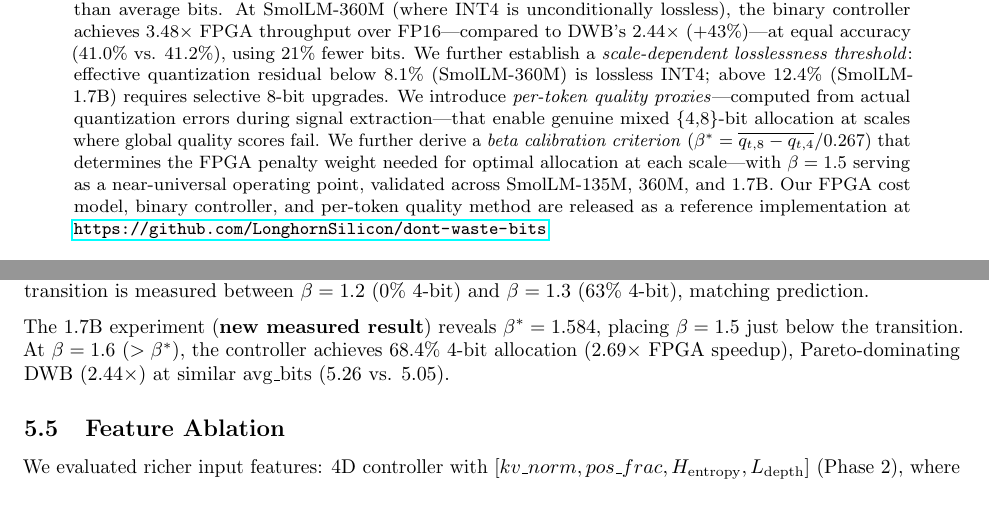
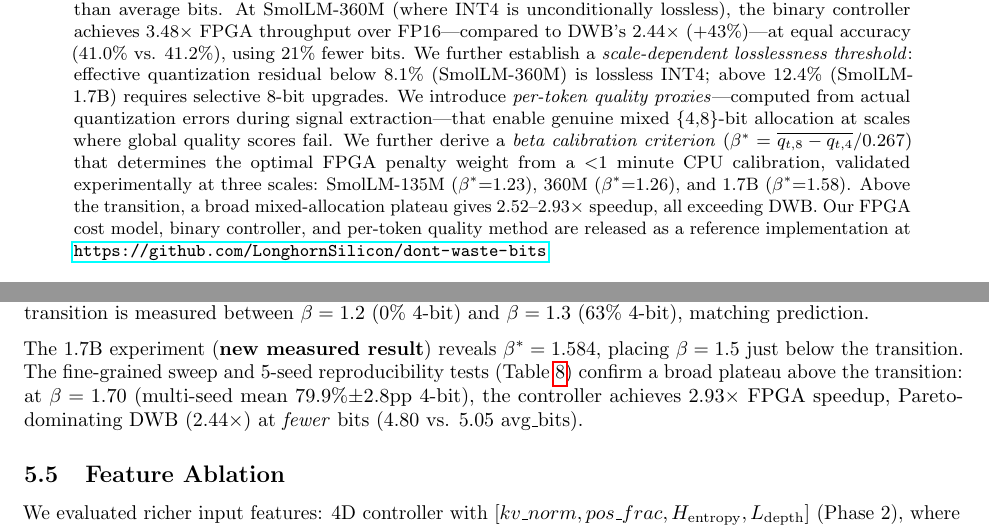
Before and after one commit to LonghornSilicon/dont-waste-bits, a LaTeX paper (research/paper/fpga_controller_paper.tex): two parts of pages 1 and 7 of 11, joined at a grey line, cut so that both start at the same text, the shorter picture padded with empty space. Compiled offline with pdfLaTeX.

Commit message:
research(paper): final consistency pass — abstract/contribution #2/discussion updated to 2.93x (+20%)

```diff
--- a/research/paper/fpga_controller_paper.tex
+++ b/research/paper/fpga_controller_paper.tex
@@ -31,7 +31,7 @@
 \maketitle
 
 \begin{abstract}
-Dynamic KV cache quantization assigns variable bit-widths to attention keys and values during LLM inference. Prior work (DWB, arXiv:2604.04722) optimizes for \emph{average bits per token}, inadvertently including 2-bit quantization in the allocation despite its identical FPGA hardware cost to 4-bit on Xilinx Ultrascale+ BRAM. We show that the 2-bit option wastes no BRAM bandwidth while degrading accuracy from 41.6\% to 25.0\% on HellaSwag (SmolLM-360M). We propose an \emph{FPGA-aware binary \{4,8\}-bit controller} trained with Gumbel-softmax that optimizes directly for FPGA BRAM cost rather than average bits. At SmolLM-360M (where INT4 is unconditionally lossless), the binary controller achieves 3.48$\times$ FPGA throughput over FP16---compared to DWB's 2.44$\times$ ($+$43\%)---at equal accuracy (41.0\% vs. 41.2\%), using 21\% fewer bits. We further establish a \emph{scale-dependent losslessness threshold}: effective quantization residual below 8.1\% (SmolLM-360M) is lossless INT4; above 12.4\% (SmolLM-1.7B) requires selective 8-bit upgrades. We introduce \emph{per-token quality proxies}---computed from actual quantization errors during signal extraction---that enable genuine mixed \{4,8\}-bit allocation at scales where global quality scores fail. We further derive a \emph{beta calibration criterion} ($\beta^* = \overline{q_{t,8} - q_{t,4}}/0.267$) that determines the FPGA penalty weight needed for optimal allocation at each scale---with $\beta=1.5$ serving as a near-universal operating point, validated across SmolLM-135M, 360M, and 1.7B. Our FPGA cost model, binary controller, and per-token quality method are released as a reference implementation at \url{https://github.com/LonghornSilicon/dont-waste-bits}.
+Dynamic KV cache quantization assigns variable bit-widths to attention keys and values during LLM inference. Prior work (DWB, arXiv:2604.04722) optimizes for \emph{average bits per token}, inadvertently including 2-bit quantization in the allocation despite its identical FPGA hardware cost to 4-bit on Xilinx Ultrascale+ BRAM. We show that the 2-bit option wastes no BRAM bandwidth while degrading accuracy from 41.6\% to 25.0\% on HellaSwag (SmolLM-360M). We propose an \emph{FPGA-aware binary \{4,8\}-bit controller} trained with Gumbel-softmax that optimizes directly for FPGA BRAM cost rather than average bits. At SmolLM-360M (where INT4 is unconditionally lossless), the binary controller achieves 3.48$\times$ FPGA throughput over FP16---compared to DWB's 2.44$\times$ ($+$43\%)---at equal accuracy (41.0\% vs. 41.2\%), using 21\% fewer bits. We further establish a \emph{scale-dependent losslessness threshold}: effective quantization residual below 8.1\% (SmolLM-360M) is lossless INT4; above 12.4\% (SmolLM-1.7B) requires selective 8-bit upgrades. We introduce \emph{per-token quality proxies}---computed from actual quantization errors during signal extraction---that enable genuine mixed \{4,8\}-bit allocation at scales where global quality scores fail. We further derive a \emph{beta calibration criterion} ($\beta^* = \overline{q_{t,8} - q_{t,4}}/0.267$) that determines the optimal FPGA penalty weight from a $<$1 minute CPU calibration, validated experimentally at three scales: SmolLM-135M ($\beta^*{=}1.23$), 360M ($\beta^*{=}1.26$), and 1.7B ($\beta^*{=}1.58$). Above the transition, a broad mixed-allocation plateau gives 2.52--2.93$\times$ speedup, all exceeding DWB. Our FPGA cost model, binary controller, and per-token quality method are released as a reference implementation at \url{https://github.com/LonghornSilicon/dont-waste-bits}.
 \end{abstract}
 
 \section{Introduction}
@@ -334,7 +334,7 @@ Scale & gap mean & $\beta^*$ (theory) & $\beta^*$ (measured) & $\beta=1.5$ outco
 \label{tab:betastar}
 \end{table}
 
-The 1.7B experiment (\textbf{new measured result}) reveals $\beta^*=1.584$, placing $\beta=1.5$ just below the transition. At $\beta=1.6$ ($> \beta^*$), the controller achieves 68.4\% 4-bit allocation (2.69$\times$ FPGA speedup), Pareto-dominating DWB (2.44$\times$) at similar avg\_bits (5.26 vs. 5.05).
+The 1.7B experiment (\textbf{new measured result}) reveals $\beta^*=1.584$, placing $\beta=1.5$ just below the transition. The fine-grained sweep and 5-seed reproducibility tests (Table~\ref{tab:sim_1b7}) confirm a broad plateau above the transition: at $\beta=1.70$ (multi-seed mean 79.9\%$\pm$2.8pp 4-bit), the controller achieves 2.93$\times$ FPGA speedup, Pareto-dominating DWB (2.44$\times$) at \emph{fewer} bits (4.80 vs. 5.05 avg\_bits).
 
 \subsection{Feature Ablation} \label{sec:ablation}
 
```
Also changed, not shown: research/research-state.yaml (+2 -2 lines), research/paper/fpga_controller_paper.tex (2 more changed lines).
